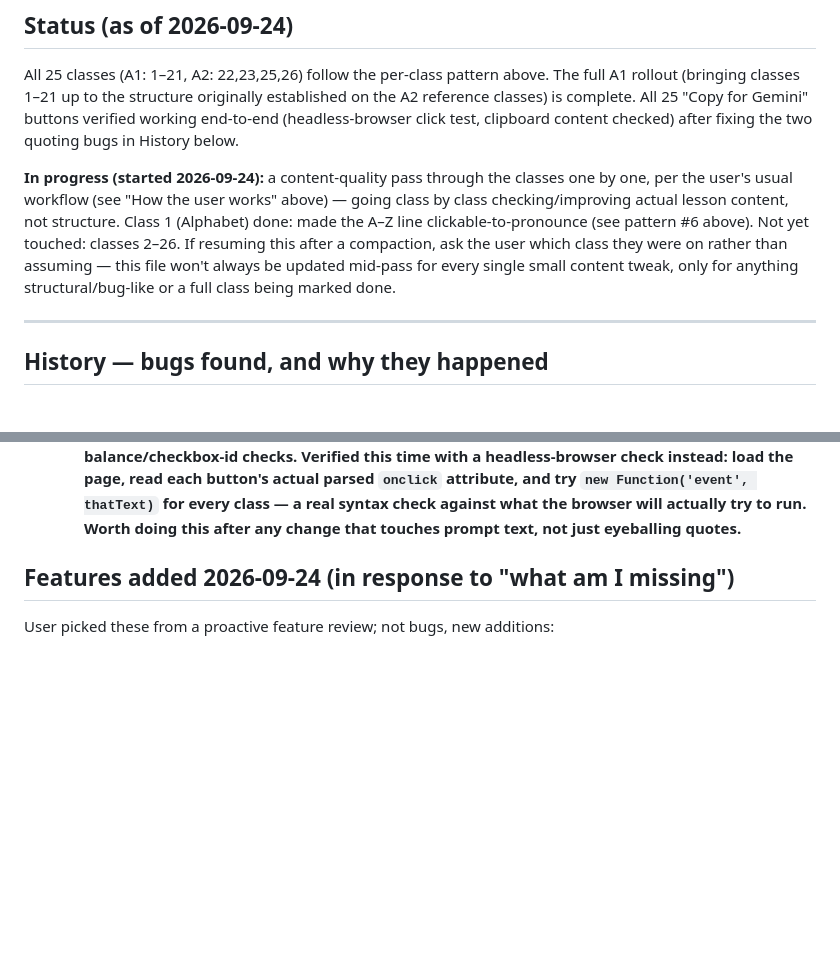
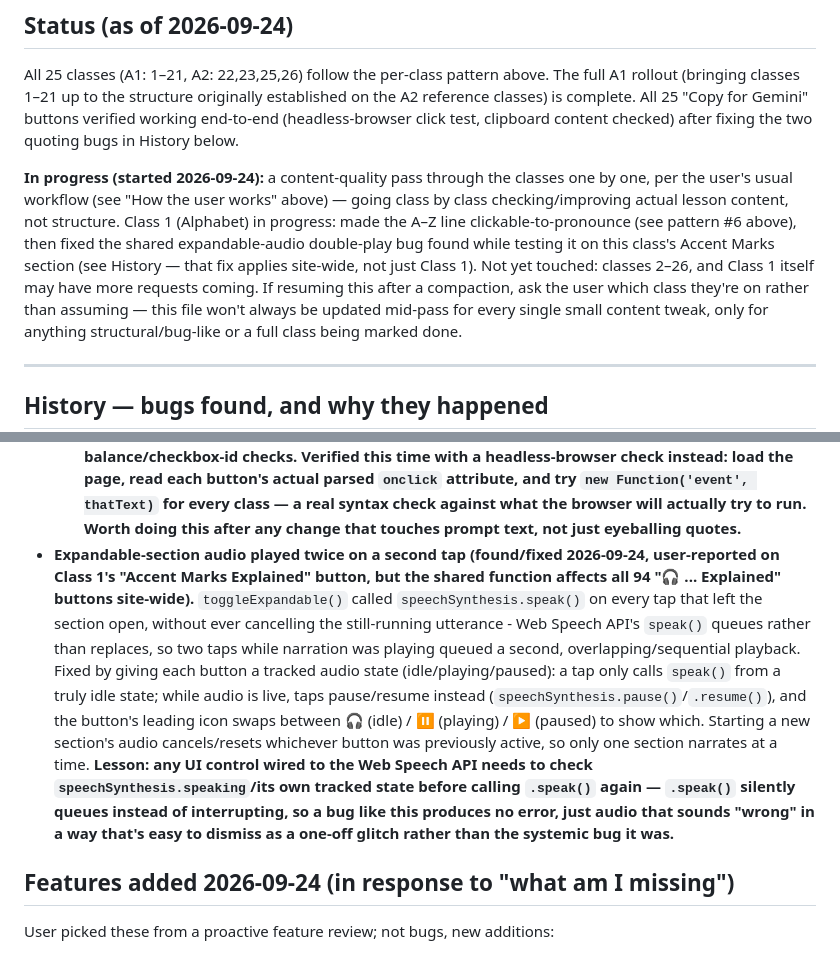
Before and after one commit to Aswinksanthosh/French-Notes, a Markdown page: context.md, 2 parts joined by grey strips. Rendered like a GitHub page; blank space fills up the shorter version.

Commit message:
Log expandable-audio double-play fix in context.md
Co-Authored-By: Claude Sonnet 5 <noreply@anthropic.com>
Claude-Session: https://claude.ai/code/session_01XgVMP6uH9fUWP8QAoukBuQ

```diff
--- a/context.md
+++ b/context.md
@@ -183,10 +183,14 @@ in History below.
 **In progress (started 2026-09-24):** a content-quality pass through the
 classes one by one, per the user's usual workflow (see "How the user
 works" above) — going class by class checking/improving actual lesson
-content, not structure. Class 1 (Alphabet) done: made the A–Z line
-clickable-to-pronounce (see pattern #6 above). Not yet touched: classes
-2–26. If resuming this after a compaction, ask the user which class they
-were on rather than assuming — this file won't always be updated mid-pass
+content, not structure. Class 1 (Alphabet) in progress: made the A–Z line
+clickable-to-pronounce (see pattern #6 above), then fixed the shared
+expandable-audio double-play bug found while testing it on this class's
+Accent Marks section (see History — that fix applies site-wide, not just
+Class 1). Not yet touched: classes 2–26, and Class 1 itself may have more
+requests coming. If resuming this after a compaction, ask the user which
+class they're on rather than assuming — this file won't always be updated
+mid-pass
 for every single small content tweak, only for anything structural/bug-like
 or a full class being marked done.
 
@@ -269,6 +273,26 @@ incident transcript.
   `new Function('event', thatText)` for every class — a real syntax check
   against what the browser will actually try to run. Worth doing this
   after any change that touches prompt text, not just eyeballing quotes.**
+- **Expandable-section audio played twice on a second tap (found/fixed
+  2026-09-24, user-reported on Class 1's "Accent Marks Explained"
+  button, but the shared function affects all 94 "🎧 ... Explained"
+  buttons site-wide).** `toggleExpandable()` called
+  `speechSynthesis.speak()` on every tap that left the section open,
+  without ever cancelling the still-running utterance - Web Speech API's
+  `speak()` queues rather than replaces, so two taps while narration was
+  playing queued a second, overlapping/sequential playback. Fixed by
+  giving each button a tracked audio state (idle/playing/paused): a tap
+  only calls `speak()` from a truly idle state; while audio is live, taps
+  pause/resume instead (`speechSynthesis.pause()`/`.resume()`), and the
+  button's leading icon swaps between 🎧 (idle) / ⏸ (playing) / ▶ (paused)
+  to show which. Starting a new section's audio cancels/resets whichever
+  button was previously active, so only one section narrates at a time.
+  **Lesson: any UI control wired to the Web Speech API needs to check
+  `speechSynthesis.speaking`/its own tracked state before calling
+  `.speak()` again — `.speak()` silently queues instead of
+  interrupting, so a bug like this produces no error, just audio that
+  sounds "wrong" in a way that's easy to dismiss as a one-off glitch
+  rather than the systemic bug it was.**
 
 ## Features added 2026-09-24 (in response to "what am I missing")
 
```
